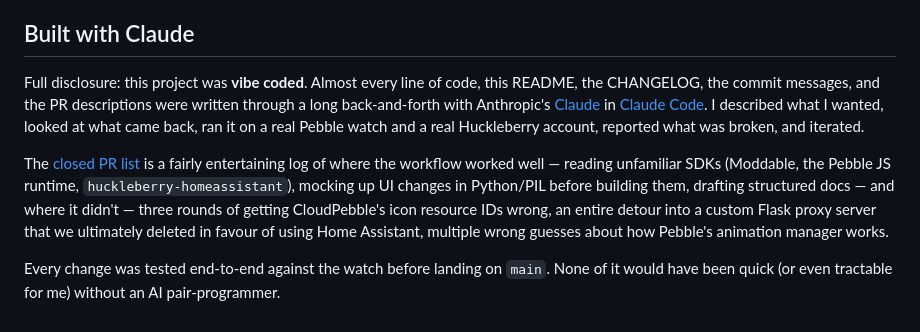
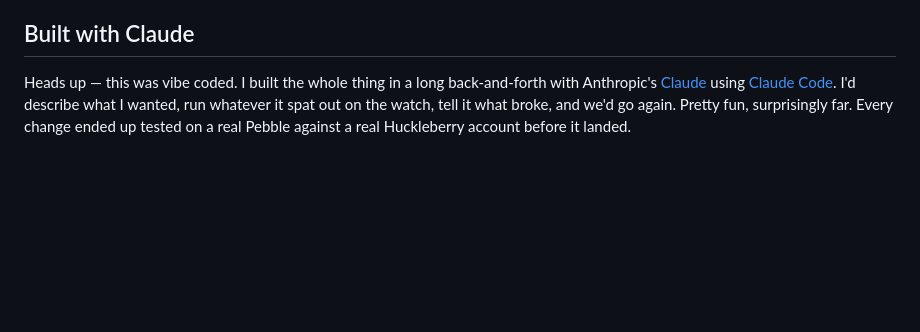
Before and after one commit to michaellunzer/babystonefruit, a Markdown page: README.md, the part around the change. GitHub-like rendering; blank space fills up the shorter version.

Commit message:
Tighten 'Built with Claude' section: more casual, drop PR-log reference

```diff
--- a/README.md
+++ b/README.md
@@ -210,8 +210,4 @@ See [`CHANGELOG.md`](./CHANGELOG.md). Current version: **1.0.0**.
 
 ## Built with Claude
 
-Full disclosure: this project was **vibe coded**. Almost every line of code, this README, the CHANGELOG, the commit messages, and the PR descriptions were written through a long back-and-forth with Anthropic's [Claude](https://claude.com/) in [Claude Code](https://claude.com/claude-code). I described what I wanted, looked at what came back, ran it on a real Pebble watch and a real Huckleberry account, reported what was broken, and iterated.
-
-The [closed PR list](https://github.com/michaellunzer/babystonefruit/pulls?q=is%3Apr+is%3Aclosed) is a fairly entertaining log of where the workflow worked well — reading unfamiliar SDKs (Moddable, the Pebble JS runtime, `huckleberry-homeassistant`), mocking up UI changes in Python/PIL before building them, drafting structured docs — and where it didn't — three rounds of getting CloudPebble's icon resource IDs wrong, an entire detour into a custom Flask proxy server that we ultimately deleted in favour of using Home Assistant, multiple wrong guesses about how Pebble's animation manager works.
-
-Every change was tested end-to-end against the watch before landing on `main`. None of it would have been quick (or even tractable for me) without an AI pair-programmer.
+Heads up — this was vibe coded. I built the whole thing in a long back-and-forth with Anthropic's [Claude](https://claude.com/) using [Claude Code](https://claude.com/claude-code). I'd describe what I wanted, run whatever it spat out on the watch, tell it what broke, and we'd go again. Pretty fun, surprisingly far. Every change ended up tested on a real Pebble against a real Huckleberry account before it landed.
```
